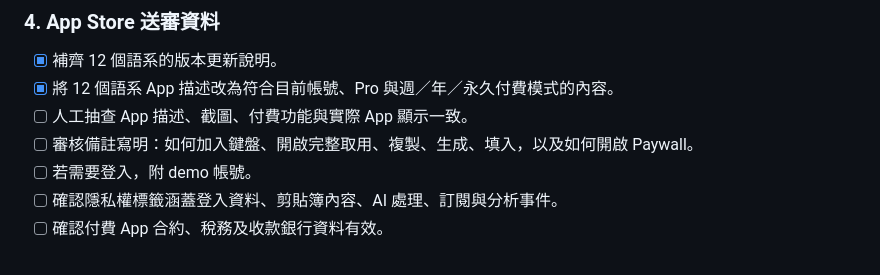
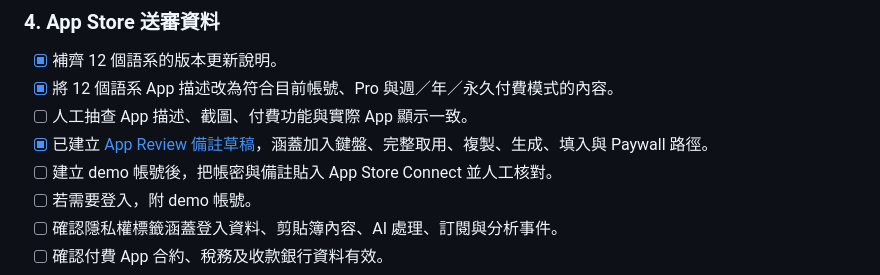
Before and after one commit to zli426491-byte/ai-love-keyboard, a Markdown page: docs/qa/LAUNCH_READINESS_2026-07-16_ZH-TW.md, the part around the change. Rendered like a GitHub page.

Commit message:
docs: add App Review instructions for Build 57

```diff
--- a/docs/qa/LAUNCH_READINESS_2026-07-16_ZH-TW.md
+++ b/docs/qa/LAUNCH_READINESS_2026-07-16_ZH-TW.md
@@ -89,7 +89,8 @@ Apple 規則重點：
 - [x] 補齊 12 個語系的版本更新說明。
 - [x] 將 12 個語系 App 描述改為符合目前帳號、Pro 與週／年／永久付費模式的內容。
 - [ ] 人工抽查 App 描述、截圖、付費功能與實際 App 顯示一致。
-- [ ] 審核備註寫明：如何加入鍵盤、開啟完整取用、複製、生成、填入，以及如何開啟 Paywall。
+- [x] 已建立 [App Review 備註草稿](../app-store/APP_REVIEW_NOTES_1.0.4_ZH-TW.md)，涵蓋加入鍵盤、完整取用、複製、生成、填入與 Paywall 路徑。
+- [ ] 建立 demo 帳號後，把帳密與備註貼入 App Store Connect 並人工核對。
 - [ ] 若需要登入，附 demo 帳號。
 - [ ] 確認隱私權標籤涵蓋登入資料、剪貼簿內容、AI 處理、訂閱與分析事件。
 - [ ] 確認付費 App 合約、稅務及收款銀行資料有效。
```
Also changed, not shown: docs/app-store/APP_REVIEW_NOTES_1.0.4_ZH-TW.md (added, +64 -0 lines), docs/qa/BUILD_57_MANUAL_ACCEPTANCE_2026-07-17_ZH-TW.md (+1 -1 lines).
